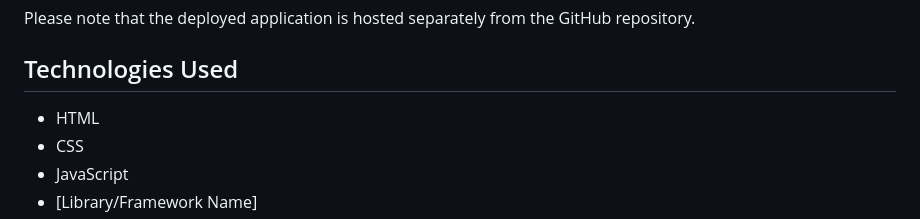
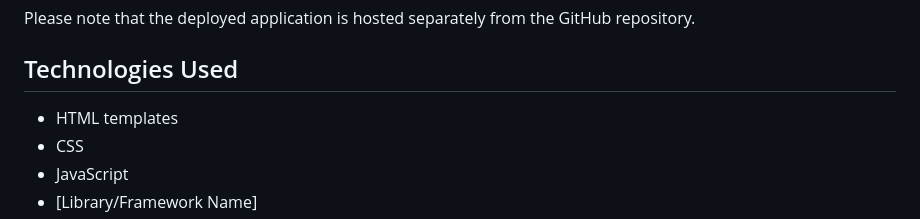
Before and after one commit to itsayopapi/ALX-PORTFOLIO-PROJECT, a Markdown page: README.md, the part around the change. GitHub-like rendering.

Commit message:
templates

```diff
--- a/README.md
+++ b/README.md
@@ -72,7 +72,7 @@ Please note that the deployed application is hosted separately from the GitHub r
 
 ## Technologies Used
 
-- HTML
+- HTML templates
 - CSS
 - JavaScript
 - [Library/Framework Name]
```
